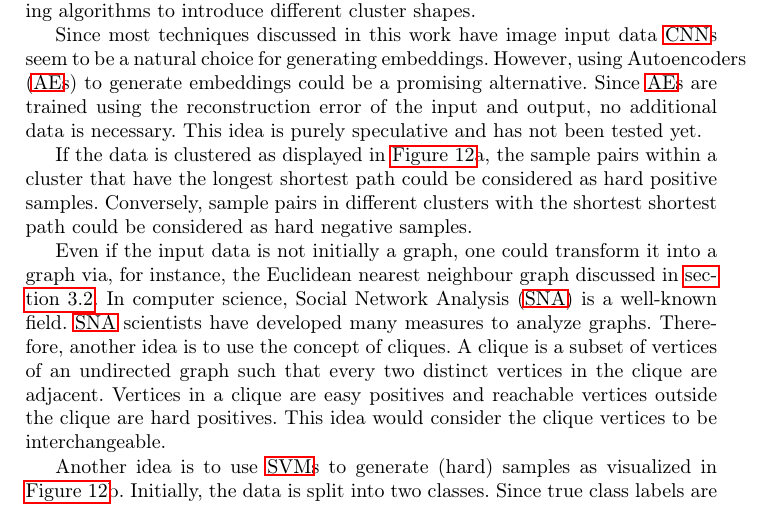
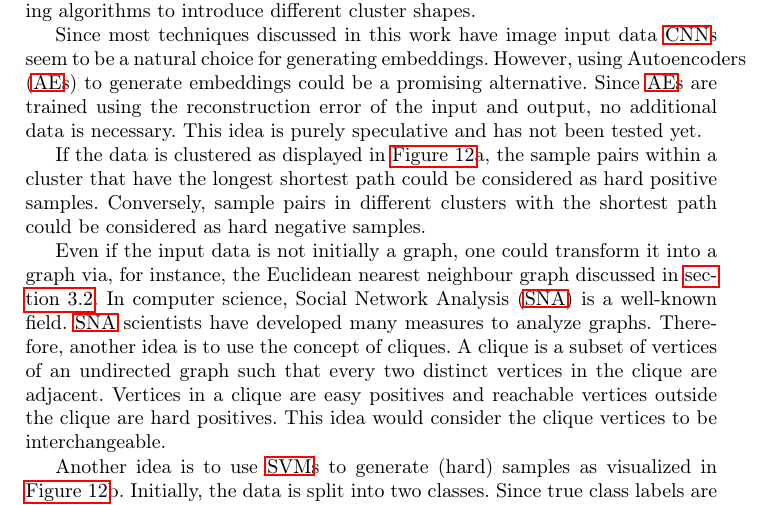
Before and after one commit to KlaraGtknst/master-seminar-ies, a LaTeX thesis (main.tex, which reads sections/conclusion/own_ideas.tex): part of page 19 of 25, cut so that both start at the same text. Compiled offline with pdfLaTeX.

Commit message:
style: Omit double word

```diff
--- a/sections/conclusion/own_ideas.tex
+++ b/sections/conclusion/own_ideas.tex
@@ -27,7 +27,7 @@ This idea is purely speculative and has not been tested yet.
 % shortest path in graph
 If the data is clustered as displayed in \autoref{fig:graph_svm}a,
 the sample pairs within a cluster that have the longest shortest path could be considered as hard positive samples.
-Conversely, sample pairs in different clusters with the shortest shortest path could be considered as hard negative samples.
+Conversely, sample pairs in different clusters with the shortest path could be considered as hard negative samples.
 
 \begin{figure}[!htb]%
     \centering
```
